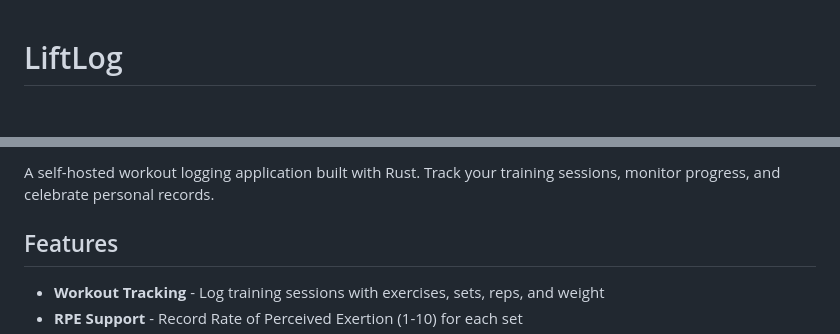
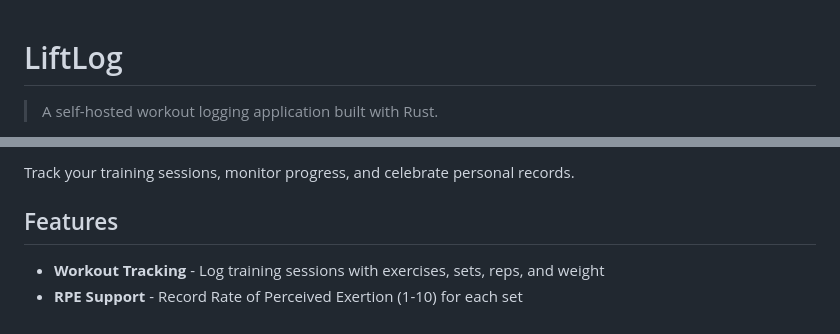
Before and after one commit to henry40408/liftlog, a Markdown page: README.md, 2 parts joined by grey strips. GitHub-like rendering; blank space fills up the shorter version.

```diff
--- a/README.md
+++ b/README.md
@@ -1,4 +1,6 @@
 # LiftLog
+
+> A self-hosted workout logging application built with Rust.
 
 [![CI](https://github.com/henry40408/liftlog/actions/workflows/ci.yml/badge.svg)](https://github.com/henry40408/liftlog/actions/workflows/ci.yml)
 [![codecov](https://codecov.io/gh/henry40408/liftlog/graph/badge.svg)](https://codecov.io/gh/henry40408/liftlog)
@@ -9,5 +13,5 @@
 
-A self-hosted workout logging application built with Rust. Track your training sessions, monitor progress, and celebrate personal records.
+Track your training sessions, monitor progress, and celebrate personal records.
 
 ## Features
 
```
Also changed, not shown: other parts of README.md (+3 -1 lines).
